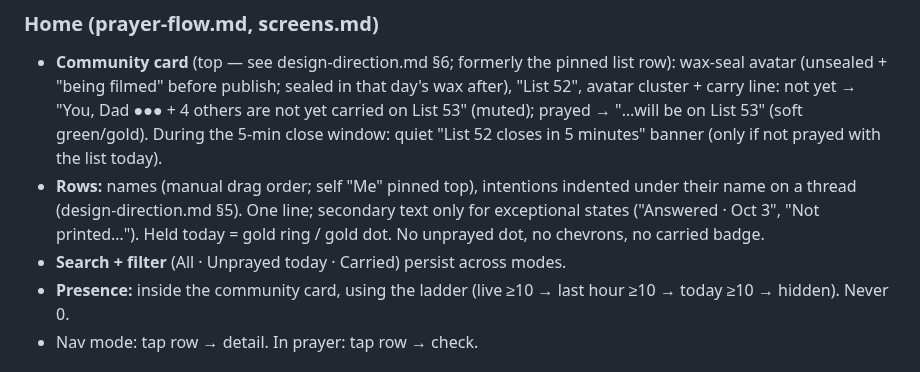
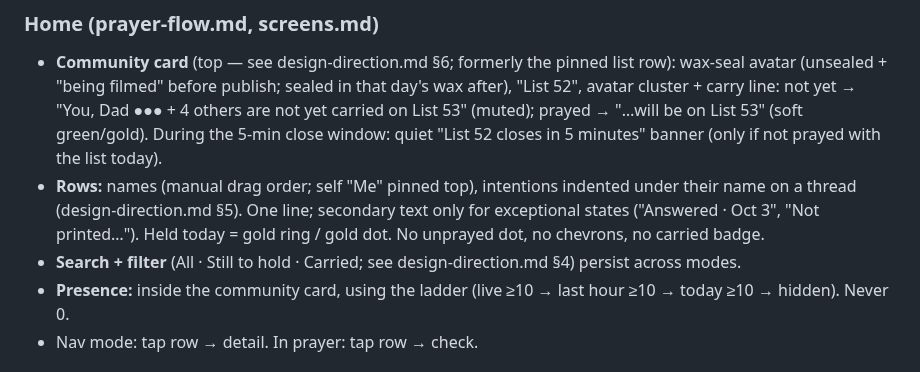
Before and after one commit to ericdolson/plus_prayer, a Markdown page: docs/product/app-brief.md, the part around the change. GitHub-like rendering.

Commit message:
docs: rename remaining Unprayed today references
Co-Authored-By: Claude Opus 5.5 <noreply@anthropic.com>
Claude-Session: https://claude.ai/code/session_01DsfdXLHBEuTBwnWJFW5eGC

```diff
--- a/docs/product/app-brief.md
+++ b/docs/product/app-brief.md
@@ -86,7 +86,7 @@ idea), not a pattern to follow.
   under their name on a thread (design-direction.md §5). One line; secondary
   text only for exceptional states ("Answered · Oct 3", "Not printed…"). Held
   today = gold ring / gold dot. No unprayed dot, no chevrons, no carried badge.
-- **Search + filter** (All · Unprayed today · Carried) persist across modes.
+- **Search + filter** (All · Still to hold · Carried; see design-direction.md §4) persist across modes.
 - **Presence:** inside the community card, using the ladder (live ≥10 → last
   hour ≥10 → today ≥10 → hidden). Never 0.
 - Nav mode: tap row → detail. In prayer: tap row → check.
```
Also changed, not shown: docs/product/design-direction.md (+1 -1 lines).
